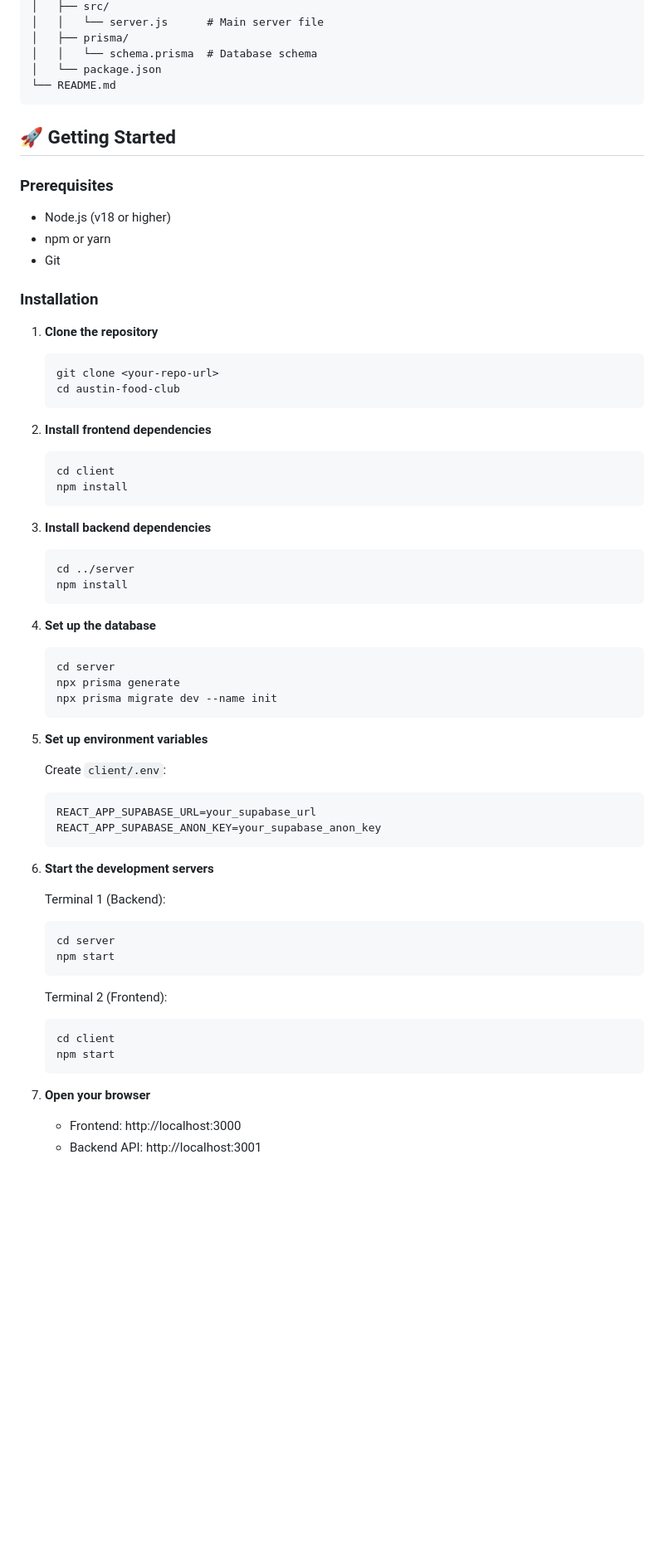
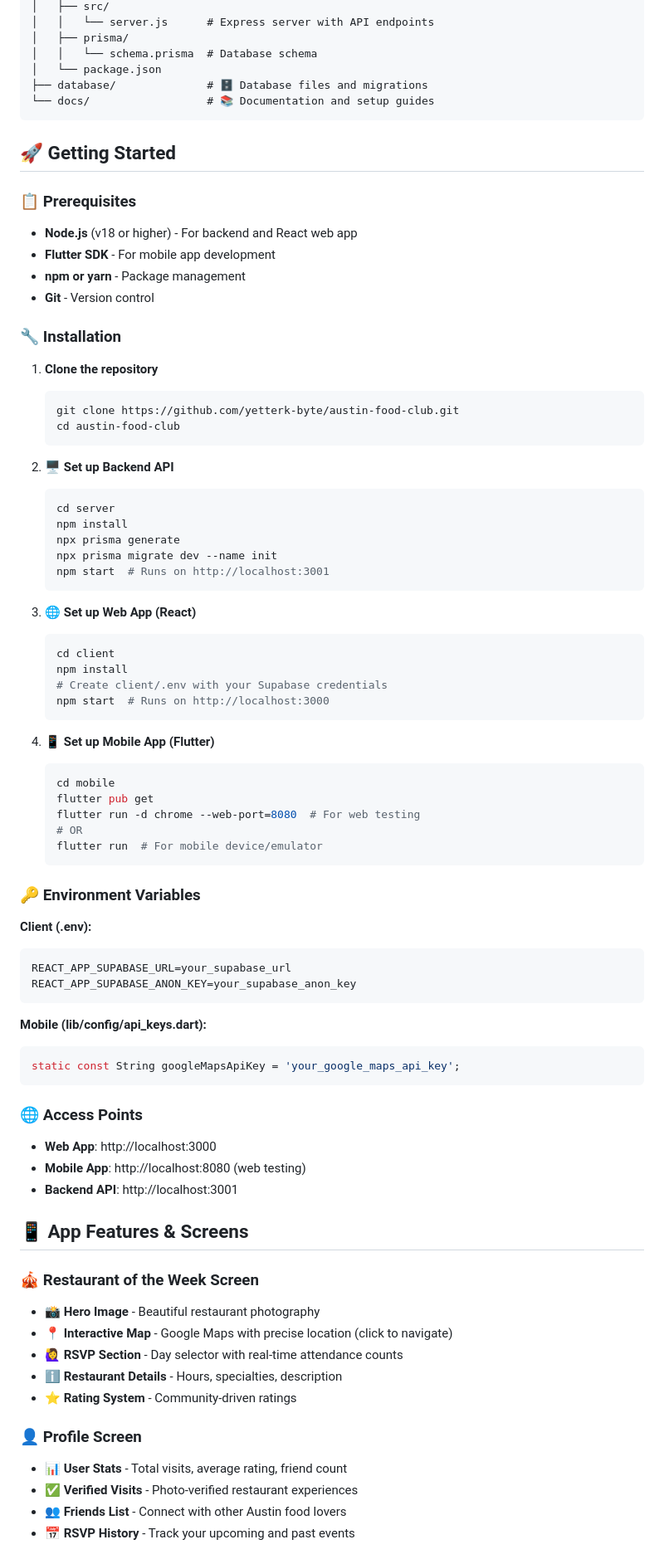
Before and after one commit to yetterk-byte/austin-food-club, a Markdown page: README.md, the part around the change printed below. Shown: that part at 83% size. GitHub-like rendering; blank space fills up the shorter version.

````diff
--- a/README.md
+++ b/README.md
@@ -43,68 +74,84 @@ austin-food-club/
 │   ├── src/
-│   │   └── server.js      # Main server file
+│   │   └── server.js      # Express server with API endpoints
 │   ├── prisma/
 │   │   └── schema.prisma  # Database schema
 │   └── package.json
-└── README.md
+├── database/              # 🗄️ Database files and migrations
+└── docs/                  # 📚 Documentation and setup guides
 ```
 
-## 🚀 Getting Started
+## 🚀 **Getting Started**
 
-### Prerequisites
-- Node.js (v18 or higher)
-- npm or yarn
-- Git
+### 📋 **Prerequisites**
+- **Node.js** (v18 or higher) - For backend and React web app
+- **Flutter SDK** - For mobile app development
+- **npm or yarn** - Package management
+- **Git** - Version control
 
-### Installation
+### 🔧 **Installation**
 
 1. **Clone the repository**
    ```bash
-   git clone <your-repo-url>
+   git clone https://github.com/yetterk-byte/austin-food-club.git
    cd austin-food-club
    ```
 
-2. **Install frontend dependencies**
+2. **🖥️ Set up Backend API**
+   ```bash
+   cd server
+   npm install
+   npx prisma generate
+   npx prisma migrate dev --name init
+   npm start  # Runs on http://localhost:3001
+   ```
+
+3. **🌐 Set up Web App (React)**
    ```bash
    cd client
    npm install
+   # Create client/.env with your Supabase credentials
+   npm start  # Runs on http://localhost:3000
    ```
 
-3. **Install backend dependencies**
+4. **📱 Set up Mobile App (Flutter)**
    ```bash
-   cd ../server
-   npm install
+   cd mobile
+   flutter pub get
+   flutter run -d chrome --web-port=8080  # For web testing
+   # OR
+   flutter run  # For mobile device/emulator
    ```
 
-4. **Set up the database**
-   ```bash
-   cd server
-   npx prisma generate
-   npx prisma migrate dev --name init
-   ```
+### 🔑 **Environment Variables**
 
-5. **Set up environment variables**
+**Client (.env):**
+```env
+REACT_APP_SUPABASE_URL=your_supabase_url
+REACT_APP_SUPABASE_ANON_KEY=your_supabase_anon_key
+```
 
-   Create `client/.env`:
-   ```env
-   REACT_APP_SUPABASE_URL=your_supabase_url
-   REACT_APP_SUPABASE_ANON_KEY=your_supabase_anon_key
-   ```
+**Mobile (lib/config/api_keys.dart):**
+```dart
+static const String googleMapsApiKey = 'your_google_maps_api_key';
+```
 
-6. **Start the development servers**
+### 🌐 **Access Points**
+- **Web App**: http://localhost:3000
+- **Mobile App**: http://localhost:8080 (web testing)
+- **Backend API**: http://localhost:3001
 
-   Terminal 1 (Backend):
-   ```bash
-   cd server
-   npm start
-   ```
+## 📱 **App Features & Screens**
 
-   Terminal 2 (Frontend):
-   ```bash
-   cd client
-   npm start
-   ```
+### 🎪 **Restaurant of the Week Screen**
+- **📸 Hero Image** - Beautiful restaurant photography
+- **📍 Interactive Map** - Google Maps with precise location (click to navigate)
+- **🙋‍♀️ RSVP Section** - Day selector with real-time attendance counts
+- **ℹ️ Restaurant Details** - Hours, specialties, description
+- **⭐ Rating System** - Community-driven ratings
 
-7. **Open your browser**
-   - Frontend: http://localhost:3000
-   - Backend API: http://localhost:3001
+### 👤 **Profile Screen**
+- **📊 User Stats** - Total visits, average rating, friend count
+- **✅ Verified Visits** - Photo-verified restaurant experiences
+- **👥 Friends List** - Connect with other Austin food lovers
+- **📅 RSVP History** - Track your upcoming and past events
 
````
Also changed, not shown: other parts of README.md (+111 -79 lines).
